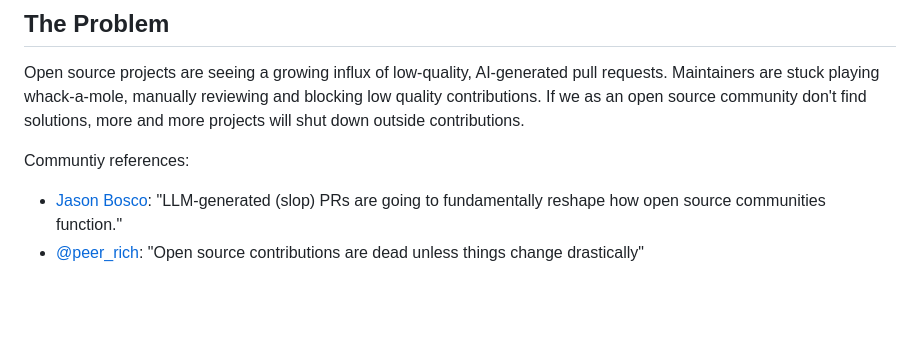
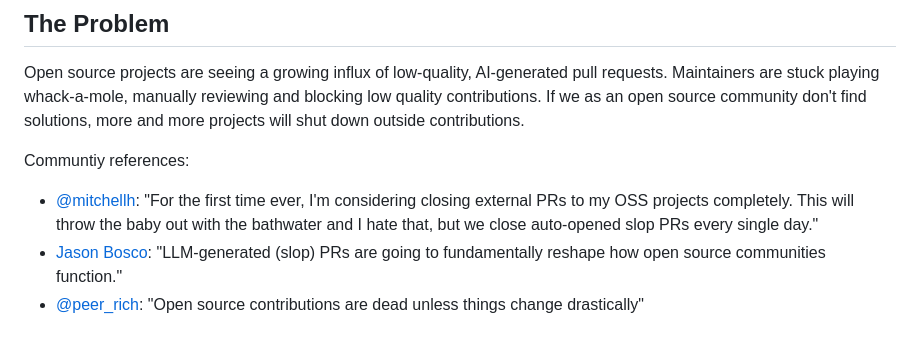
Before and after one commit to jonathimer/contributor-score, a Markdown page: README.md, the part around the change. Rendered like a GitHub page; blank space fills up the shorter version.

Commit message:
Update README with community references on AI PRs
Added community references discussing the impact of AI-generated pull requests on open source projects.

```diff
--- a/README.md
+++ b/README.md
@@ -10,6 +10,7 @@ Open source projects are seeing a growing influx of low-quality, AI-generated pu
 
 Communtiy references:
 
+- [@mitchellh](https://x.com/mitchellh/status/2018458123632283679?s=20): "For the first time ever, I'm considering closing external PRs to my OSS projects completely. This will throw the baby out with the bathwater and I hate that, but we close auto-opened slop PRs every single day."
 - [Jason Bosco](https://www.linkedin.com/posts/jasonbosco_llm-generated-slop-prs-are-going-to-fundamentally-activity-7435716863873150977-HxUO?utm_source=social_share_send&utm_medium=member_desktop_web&rcm=ACoAACQX2REBjZW4PkmUmgybIySGkbCTQIEbMWg): "LLM-generated (slop) PRs are going to fundamentally reshape how open source communities function."
 - [@peer_rich](https://x.com/peer_rich/status/2030743675857162330): "Open source contributions are dead unless things change drastically"
 
```
